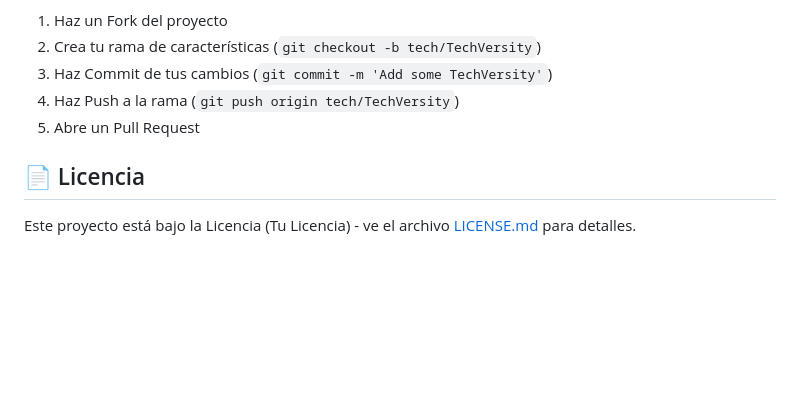
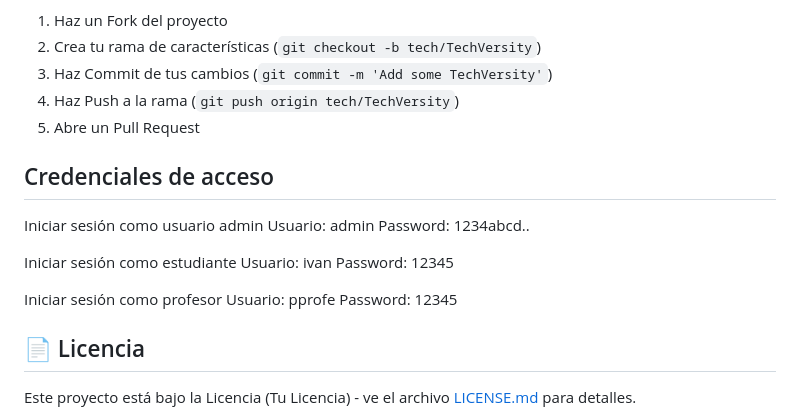
Before and after one commit to terri27/TechVersity, a Markdown page: README.md, the part around the change. Rendered like a GitHub page; blank space fills up the shorter version.

Commit message:
Agregar credenciales

```diff
--- a/README.md
+++ b/README.md
@@ -72,6 +72,22 @@ Las contribuciones son lo que hacen que la comunidad de código abierto sea un l
 5. Abre un Pull Request
 
 
+## Credenciales de acceso
+Iniciar sesión como usuario admin
+Usuario: admin
+Password: 1234abcd..
+
+Iniciar sesión como estudiante
+Usuario: ivan
+Password: 12345
+
+Iniciar sesión como profesor
+Usuario: pprofe
+Password: 12345
+
+
+
+
 ## 📄 Licencia
 
 Este proyecto está bajo la Licencia (Tu Licencia) - ve el archivo [LICENSE.md](LICENSE.md) para detalles.
```
